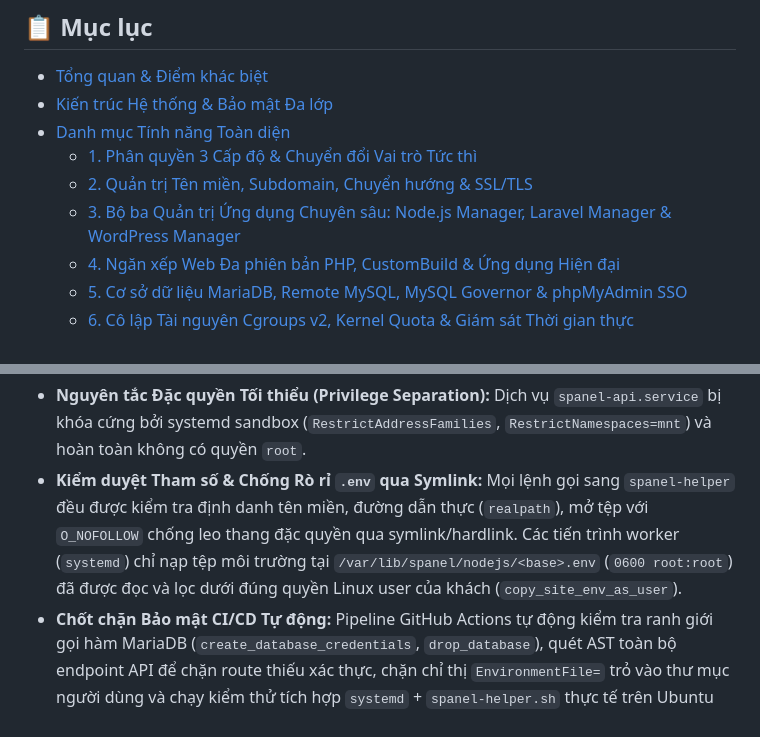
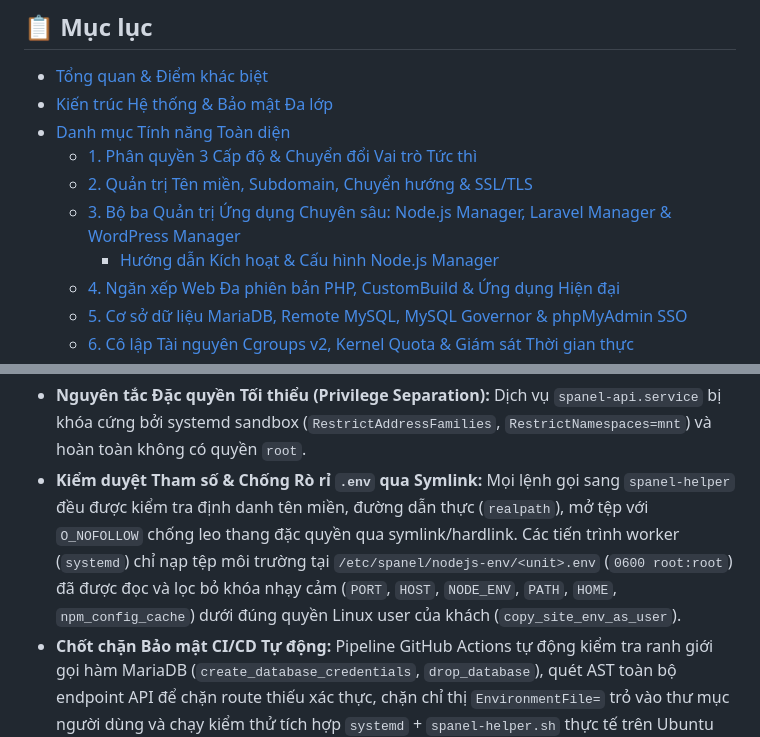
Before and after one commit to shostwp-byte/spanel, a Markdown page: README.md, 2 parts joined by grey strips. Rendered like a GitHub page.

````diff
--- a/README.md
+++ b/README.md
@@ -26,6 +26,7 @@
   - [1. Phân quyền 3 Cấp độ & Chuyển đổi Vai trò Tức thì](#1-phân-quyền-3-cấp-độ--chuyển-đổi-vai-trò-tức-thì-rbac--access-role-switch)
   - [2. Quản trị Tên miền, Subdomain, Chuyển hướng & SSL/TLS](#2-quản-trị-tên-miền-subdomain-chuyển-hướng--ssltls)
   - [3. Bộ ba Quản trị Ứng dụng Chuyên sâu: Node.js Manager, Laravel Manager & WordPress Manager](#3-bộ-ba-quản-trị-ứng-dụng-chuyên-sâu-nodejs-manager-laravel-manager--wordpress-manager)
+    - [Hướng dẫn Kích hoạt & Cấu hình Node.js Manager](#hướng-dẫn-kích-hoạt--cấu-hình-nodejs-manager)
   - [4. Ngăn xếp Web Đa phiên bản PHP, CustomBuild & Ứng dụng Hiện đại](#4-ngăn-xếp-web-đa-phiên-bản-php-custombuild--ứng-dụng-hiện-đại)
   - [5. Cơ sở dữ liệu MariaDB, Remote MySQL, MySQL Governor & phpMyAdmin SSO](#5-cơ-sở-dữ-liệu-mariadb-remote-mysql-mysql-governor--phpmyadmin-sso)
   - [6. Cô lập Tài nguyên Cgroups v2, Kernel Quota & Giám sát Thời gian thực](#6-cô-lập-tài-nguyên-cgroups-v2-kernel-quota--giám-sát-thời-gian-thực)
@@ -70,7 +71,7 @@ flowchart TB
 ```
 
 - **Nguyên tắc Đặc quyền Tối thiểu (Privilege Separation):** Dịch vụ `spanel-api.service` bị khóa cứng bởi systemd sandbox (`RestrictAddressFamilies`, `RestrictNamespaces=mnt`) và hoàn toàn không có quyền `root`.
-- **Kiểm duyệt Tham số & Chống Rò rỉ `.env` qua Symlink:** Mọi lệnh gọi sang `spanel-helper` đều được kiểm tra định danh tên miền, đường dẫn thực (`realpath`), mở tệp với `O_NOFOLLOW` chống leo thang đặc quyền qua symlink/hardlink. Các tiến trình worker (`systemd`) chỉ nạp tệp môi trường tại `/var/lib/spanel/nodejs/<base>.env` (`0600 root:root`) đã được đọc và lọc dưới đúng quyền Linux user của khách (`copy_site_env_as_user`).
+- **Kiểm duyệt Tham số & Chống Rò rỉ `.env` qua Symlink:** Mọi lệnh gọi sang `spanel-helper` đều được kiểm tra định danh tên miền, đường dẫn thực (`realpath`), mở tệp với `O_NOFOLLOW` chống leo thang đặc quyền qua symlink/hardlink. Các tiến trình worker (`systemd`) chỉ nạp tệp môi trường tại `/etc/spanel/nodejs-env/<unit>.env` (`0600 root:root`) đã được đọc và lọc bỏ khóa nhạy cảm (`PORT`, `HOST`, `NODE_ENV`, `PATH`, `HOME`, `npm_config_cache`) dưới đúng quyền Linux user của khách (`copy_site_env_as_user`).
 - **Chốt chặn Bảo mật CI/CD Tự động:** Pipeline GitHub Actions tự động kiểm tra ranh giới gọi hàm MariaDB (`create_database_credentials`, `drop_database`), quét AST toàn bộ endpoint API để chặn route thiếu xác thực, chặn chỉ thị `EnvironmentFile=` trỏ vào thư mục người dùng và chạy kiểm thử tích hợp `systemd` + `spanel-helper.sh` thực tế trên Ubuntu 24.04.
 - **Xác thực Đa nhân tố & Chống Giả mạo:** Hỗ trợ **2FA TOTP** (Google Authenticator), khóa bảo mật sinh trắc học **WebAuthn Passkeys**, phiên đăng nhập `HttpOnly + SameSite` tự động gia hạn kèm **CSRF Token** và nhật ký kiểm toán (**Audit Log**) toàn diện.
 
````
Also changed, not shown: other parts of README.md (+27 -3 lines).
